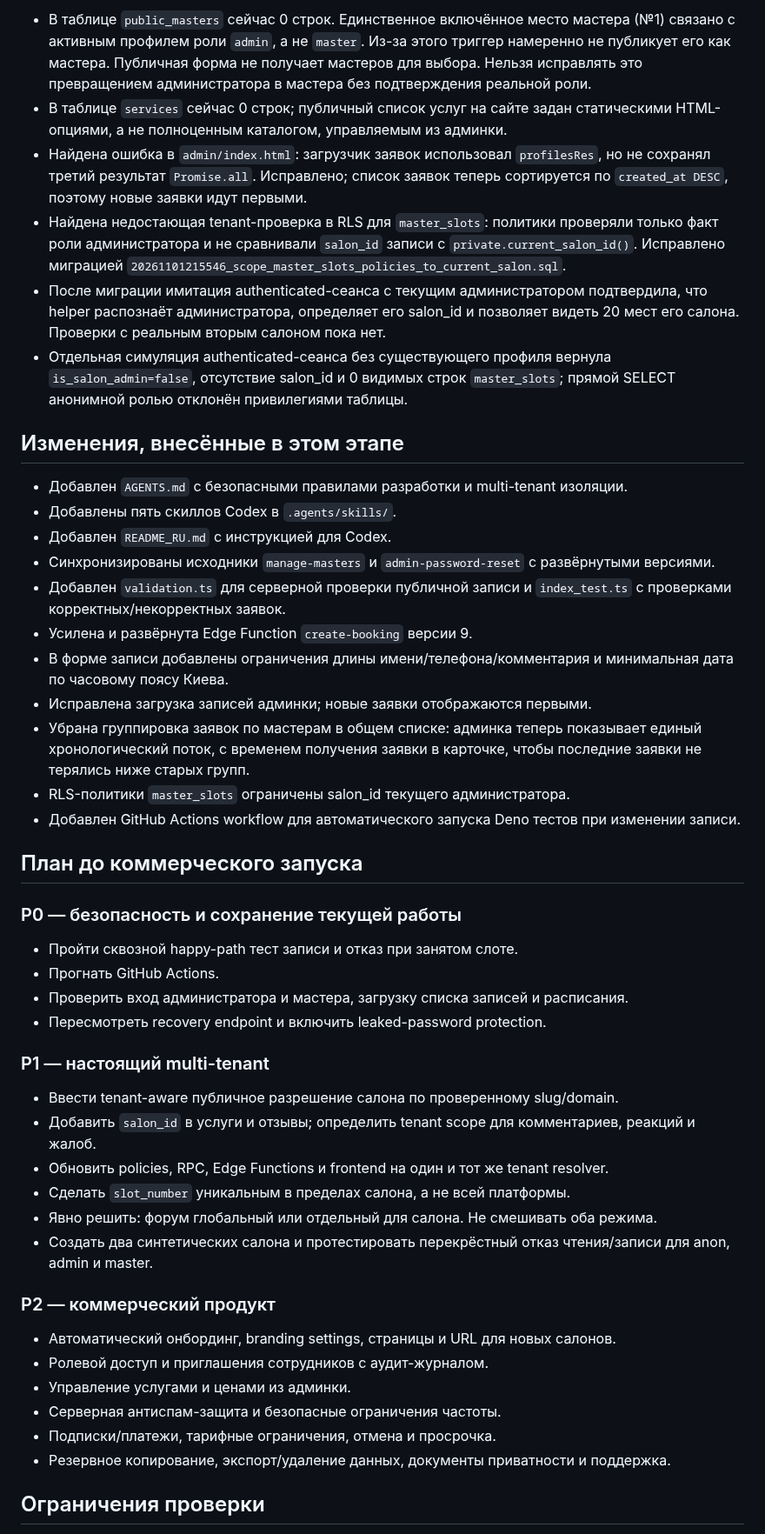
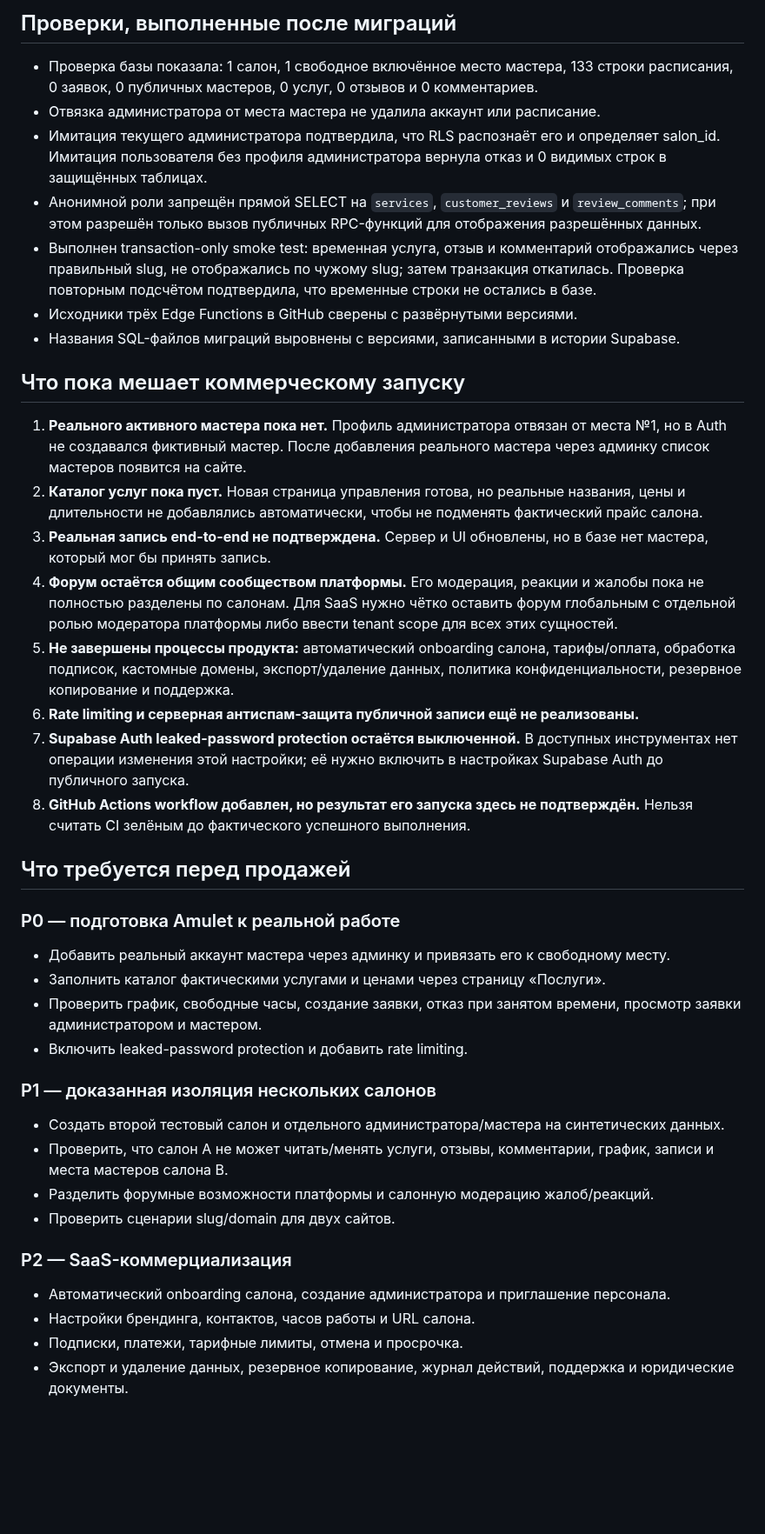
Before and after one commit to Looksitess/SalonkrasiAmulet, a Markdown page: docs/SAAS_READINESS_AUDIT_RU.md, the part around one of its changes. Shown at 87% size. Drawn GitHub-style; blank space fills up the shorter version.

Commit message:
Refresh SaaS readiness report with tenant-aware changes and remaining launch blockers

```diff
--- a/docs/SAAS_READINESS_AUDIT_RU.md
+++ b/docs/SAAS_READINESS_AUDIT_RU.md
@@ -44,48 +43,42 @@
 
-- В таблице `public_masters` сейчас 0 строк. Единственное включённое место мастера (№1) связано с активным профилем роли `admin`, а не `master`. Из-за этого триггер намеренно не публикует его как мастера. Публичная форма не получает мастеров для выбора. Нельзя исправлять это превращением администратора в мастера без подтверждения реальной роли.
-- В таблице `services` сейчас 0 строк; публичный список услуг на сайте задан статическими HTML-опциями, а не полноценным каталогом, управляемым из админки.
-- Найдена ошибка в `admin/index.html`: загрузчик заявок использовал `profilesRes`, но не сохранял третий результат `Promise.all`. Исправлено; список заявок теперь сортируется по `created_at DESC`, поэтому новые заявки идут первыми.
-- Найдена недостающая tenant-проверка в RLS для `master_slots`: политики проверяли только факт роли администратора и не сравнивали `salon_id` записи с `private.current_salon_id()`. Исправлено миграцией `20261101215546_scope_master_slots_policies_to_current_salon.sql`.
-- После миграции имитация authenticated-сеанса с текущим администратором подтвердила, что helper распознаёт администратора, определяет его salon_id и позволяет видеть 20 мест его салона. Проверки с реальным вторым салоном пока нет.
-- Отдельная симуляция authenticated-сеанса без существующего профиля вернула `is_salon_admin=false`, отсутствие salon_id и 0 видимых строк `master_slots`; прямой SELECT анонимной ролью отклонён привилегиями таблицы.
+## Проверки, выполненные после миграций
 
-## Изменения, внесённые в этом этапе
+- Проверка базы показала: 1 салон, 1 свободное включённое место мастера, 133 строки расписания, 0 заявок, 0 публичных мастеров, 0 услуг, 0 отзывов и 0 комментариев.
+- Отвязка администратора от места мастера не удалила аккаунт или расписание.
+- Имитация текущего администратора подтвердила, что RLS распознаёт его и определяет salon_id. Имитация пользователя без профиля администратора вернула отказ и 0 видимых строк в защищённых таблицах.
+- Анонимной роли запрещён прямой SELECT на `services`, `customer_reviews` и `review_comments`; при этом разрешён только вызов публичных RPC-функций для отображения разрешённых данных.
+- Выполнен transaction-only smoke test: временная услуга, отзыв и комментарий отображались через правильный slug, не отображались по чужому slug; затем транзакция откатилась. Проверка повторным подсчётом подтвердила, что временные строки не остались в базе.
+- Исходники трёх Edge Functions в GitHub сверены с развёрнутыми версиями.
+- Названия SQL-файлов миграций выровнены с версиями, записанными в истории Supabase.
 
-- Добавлен `AGENTS.md` с безопасными правилами разработки и multi-tenant изоляции.
-- Добавлены пять скиллов Codex в `.agents/skills/`.
-- Добавлен `README_RU.md` с инструкцией для Codex.
-- Синхронизированы исходники `manage-masters` и `admin-password-reset` с развёрнутыми версиями.
-- Добавлен `validation.ts` для серверной проверки публичной записи и `index_test.ts` с проверками корректных/некорректных заявок.
-- Усилена и развёрнута Edge Function `create-booking` версии 9.
-- В форме записи добавлены ограничения длины имени/телефона/комментария и минимальная дата по часовому поясу Киева.
-- Исправлена загрузка записей админки; новые заявки отображаются первыми.
-- Убрана группировка заявок по мастерам в общем списке: админка теперь показывает единый хронологический поток, с временем получения заявки в карточке, чтобы последние заявки не терялись ниже старых групп.
-- RLS-политики `master_slots` ограничены salon_id текущего администратора.
-- Добавлен GitHub Actions workflow для автоматического запуска Deno тестов при изменении записи.
+## Что пока мешает коммерческому запуску
 
-## План до коммерческого запуска
+1. **Реального активного мастера пока нет.** Профиль администратора отвязан от места №1, но в Auth не создавался фиктивный мастер. После добавления реального мастера через админку список мастеров появится на сайте.
+2. **Каталог услуг пока пуст.** Новая страница управления готова, но реальные названия, цены и длительности не добавлялись автоматически, чтобы не подменять фактический прайс салона.
+3. **Реальная запись end-to-end не подтверждена.** Сервер и UI обновлены, но в базе нет мастера, который мог бы принять запись.
+4. **Форум остаётся общим сообществом платформы.** Его модерация, реакции и жалобы пока не полностью разделены по салонам. Для SaaS нужно чётко оставить форум глобальным с отдельной ролью модератора платформы либо ввести tenant scope для всех этих сущностей.
+5. **Не завершены процессы продукта:** автоматический onboarding салона, тарифы/оплата, обработка подписок, кастомные домены, экспорт/удаление данных, политика конфиденциальности, резервное копирование и поддержка.
+6. **Rate limiting и серверная антиспам-защита публичной записи ещё не реализованы.**
+7. **Supabase Auth leaked-password protection остаётся выключенной.** В доступных инструментах нет операции изменения этой настройки; её нужно включить в настройках Supabase Auth до публичного запуска.
+8. **GitHub Actions workflow добавлен, но результат его запуска здесь не подтверждён.** Нельзя считать CI зелёным до фактического успешного выполнения.
 
-### P0 — безопасность и сохранение текущей работы
-- Пройти сквозной happy-path тест записи и отказ при занятом слоте.
-- Прогнать GitHub Actions.
-- Проверить вход администратора и мастера, загрузку списка записей и расписания.
-- Пересмотреть recovery endpoint и включить leaked-password protection.
+## Что требуется перед продажей
 
-### P1 — настоящий multi-tenant
-- Ввести tenant-aware публичное разрешение салона по проверенному slug/domain.
-- Добавить `salon_id` в услуги и отзывы; определить tenant scope для комментариев, реакций и жалоб.
-- Обновить policies, RPC, Edge Functions и frontend на один и тот же tenant resolver.
-- Сделать `slot_number` уникальным в пределах салона, а не всей платформы.
-- Явно решить: форум глобальный или отдельный для салона. Не смешивать оба режима.
-- Создать два синтетических салона и протестировать перекрёстный отказ чтения/записи для anon, admin и master.
+### P0 — подготовка Amulet к реальной работе
+- Добавить реальный аккаунт мастера через админку и привязать его к свободному месту.
+- Заполнить каталог фактическими услугами и ценами через страницу «Послуги».
+- Проверить график, свободные часы, создание заявки, отказ при занятом времени, просмотр заявки администратором и мастером.
+- Включить leaked-password protection и добавить rate limiting.
 
-### P2 — коммерческий продукт
-- Автоматический онбординг, branding settings, страницы и URL для новых салонов.
-- Ролевой доступ и приглашения сотрудников с аудит-журналом.
-- Управление услугами и ценами из админки.
-- Серверная антиспам-защита и безопасные ограничения частоты.
-- Подписки/платежи, тарифные ограничения, отмена и просрочка.
-- Резервное копирование, экспорт/удаление данных, документы приватности и поддержка.
+### P1 — доказанная изоляция нескольких салонов
+- Создать второй тестовый салон и отдельного администратора/мастера на синтетических данных.
+- Проверить, что салон A не может читать/менять услуги, отзывы, комментарии, график, записи и места мастеров салона B.
+- Разделить форумные возможности платформы и салонную модерацию жалоб/реакций.
+- Проверить сценарии slug/domain для двух сайтов.
 
-## Ограничения проверки
+### P2 — SaaS-коммерциализация
+- Автоматический onboarding салона, создание администратора и приглашение персонала.
+- Настройки брендинга, контактов, часов работы и URL салона.
+- Подписки, платежи, тарифные лимиты, отмена и просрочка.
+- Экспорт и удаление данных, резервное копирование, журнал действий, поддержка и юридические документы.
 
```
Also changed, not shown: other parts of docs/SAAS_READINESS_AUDIT_RU.md (+32 -34 lines).
